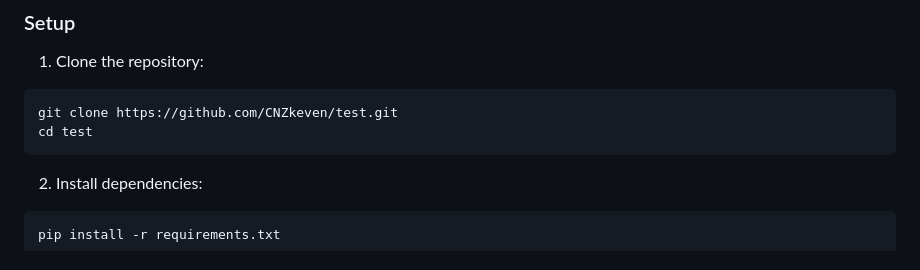
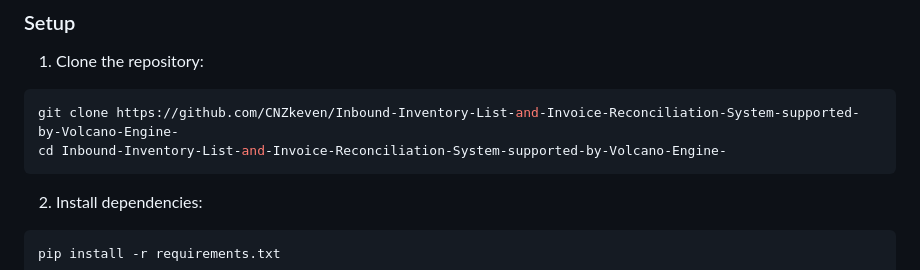
Before and after one commit to CNZkeven/IILIRS, a Markdown page: README.md, the part around the change. Rendered like a GitHub page.

Commit message:
Update repository clone instructions in README

````diff
--- a/README.md
+++ b/README.md
@@ -46,8 +46,8 @@ A comprehensive Flask-based web application for automated supermarket inventory
 
 1. Clone the repository:
 ```bash
-git clone https://github.com/CNZkeven/test.git
-cd test
+git clone https://github.com/CNZkeven/Inbound-Inventory-List-and-Invoice-Reconciliation-System-supported-by-Volcano-Engine-
+cd Inbound-Inventory-List-and-Invoice-Reconciliation-System-supported-by-Volcano-Engine-
 ```
 
 2. Install dependencies:
````
